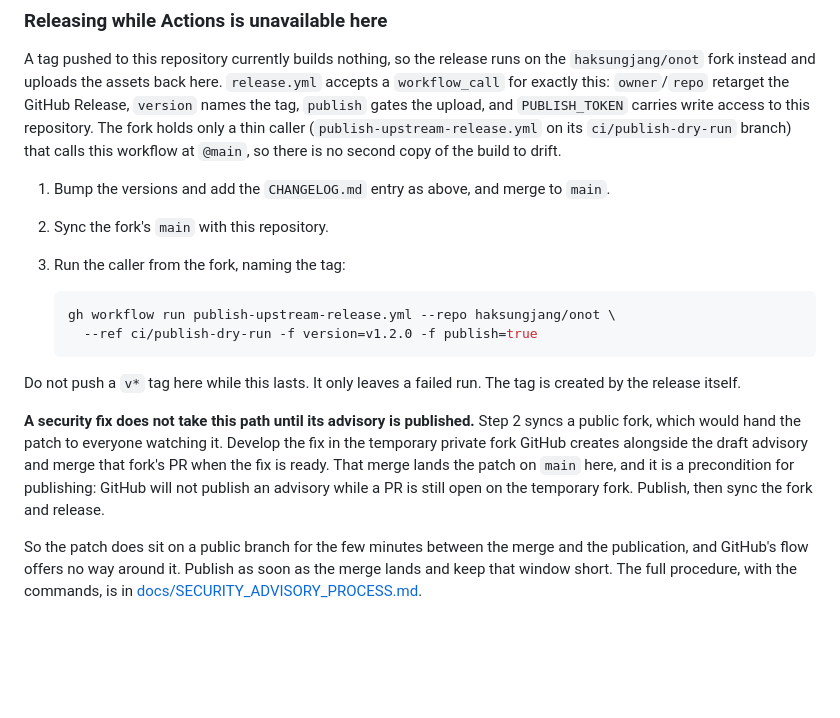
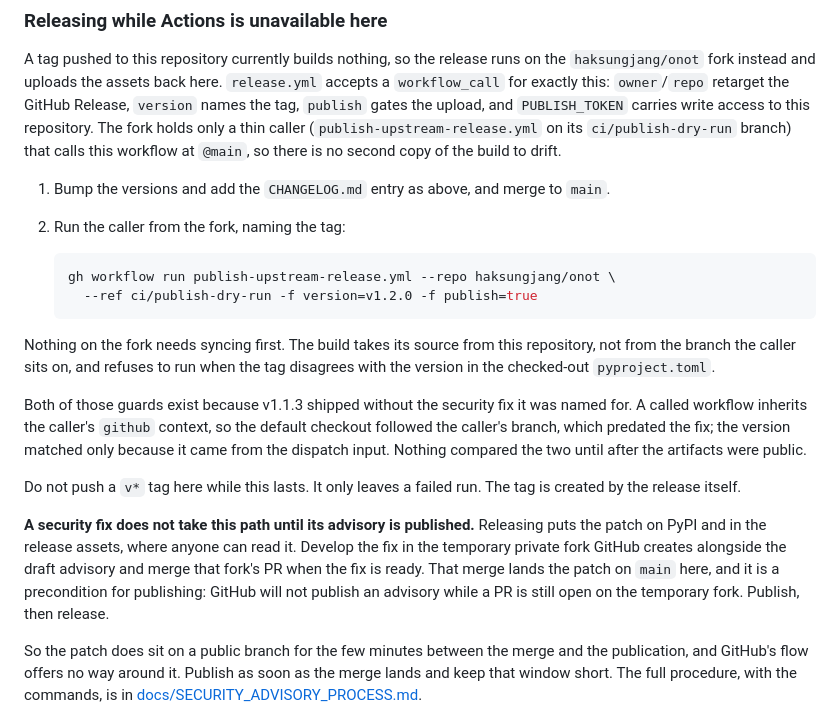
Before and after one commit to sktelecom/onot, a Markdown page: CONTRIBUTING.md, the part around the change. Drawn GitHub-style; blank space fills up the shorter version.

Commit message:
docs: drop the fork sync step, which never affected the build (#135)
The procedure told a maintainer to sync the fork's main before
releasing. That step did nothing: the checkout followed the caller's
branch, so whatever main held was irrelevant. Following the procedure
exactly still shipped v1.1.3 without its security fix.

The release now takes its source from this repository and refuses a tag
that disagrees with the checked-out version, so the step is not just
ineffective but unnecessary. It is replaced by a note on why, since a
reader who remembers the old wording deserves to know what changed.

The security paragraph leaned on that step too, saying the fork sync was
what would expose a patch early. The real exposure is the release
itself, which is what the sentence now says.

````diff
--- a/CONTRIBUTING.md
+++ b/CONTRIBUTING.md
@@ -115,24 +115,32 @@ carries write access to this repository. The fork holds only a thin caller
 workflow at `@main`, so there is no second copy of the build to drift.
 
 1. Bump the versions and add the `CHANGELOG.md` entry as above, and merge to `main`.
-2. Sync the fork's `main` with this repository.
-3. Run the caller from the fork, naming the tag:
+2. Run the caller from the fork, naming the tag:
 
    ```bash
    gh workflow run publish-upstream-release.yml --repo haksungjang/onot \
      --ref ci/publish-dry-run -f version=v1.2.0 -f publish=true
    ```
 
+Nothing on the fork needs syncing first. The build takes its source from this
+repository, not from the branch the caller sits on, and refuses to run when the tag
+disagrees with the version in the checked-out `pyproject.toml`.
+
+Both of those guards exist because v1.1.3 shipped without the security fix it was
+named for. A called workflow inherits the caller's `github` context, so the default
+checkout followed the caller's branch, which predated the fix; the version matched
+only because it came from the dispatch input. Nothing compared the two until after
+the artifacts were public.
+
 Do not push a `v*` tag here while this lasts. It only leaves a failed run. The tag is
 created by the release itself.
 
-**A security fix does not take this path until its advisory is published.** Step 2
-syncs a public fork, which would hand the patch to everyone watching it. Develop the
-fix in the temporary private fork GitHub creates alongside the draft advisory and
+**A security fix does not take this path until its advisory is published.** Releasing
+puts the patch on PyPI and in the release assets, where anyone can read it. Develop
+the fix in the temporary private fork GitHub creates alongside the draft advisory and
 merge that fork's PR when the fix is ready. That merge lands the patch on `main`
 here, and it is a precondition for publishing: GitHub will not publish an advisory
-while a PR is still open on the temporary fork. Publish, then sync the fork and
-release.
+while a PR is still open on the temporary fork. Publish, then release.
 
 So the patch does sit on a public branch for the few minutes between the merge and
 the publication, and GitHub's flow offers no way around it. Publish as soon as the
````
